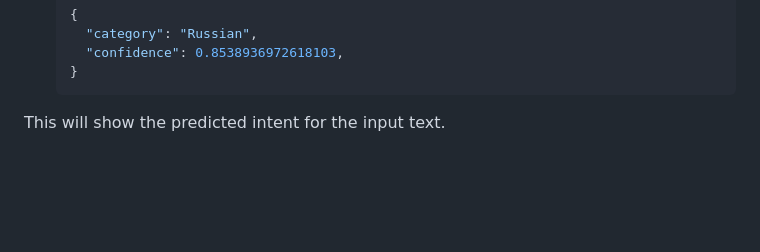
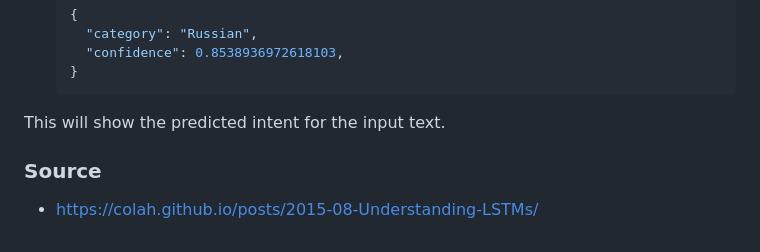
Before and after one commit to Muhammad-Ikhwan-Fathulloh/Hands-On-NLP-Super-Class-Batch1, a Markdown page: RNN/README.md, the part around the change. GitHub-like rendering; blank space fills up the shorter version.

Commit message:
Update Documentation

````diff
--- a/RNN/README.md
+++ b/RNN/README.md
@@ -123,3 +123,6 @@ Once the FastAPI server is running, you can test the API by sending HTTP request
     ```
 
 This will show the predicted intent for the input text.
+
+### Source
+- https://colah.github.io/posts/2015-08-Understanding-LSTMs/
````
